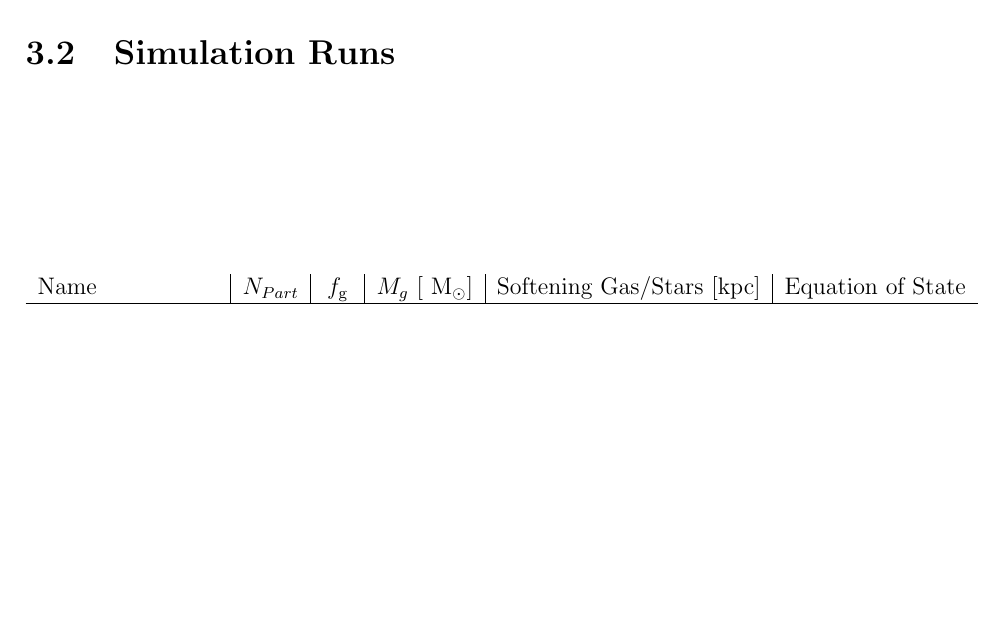
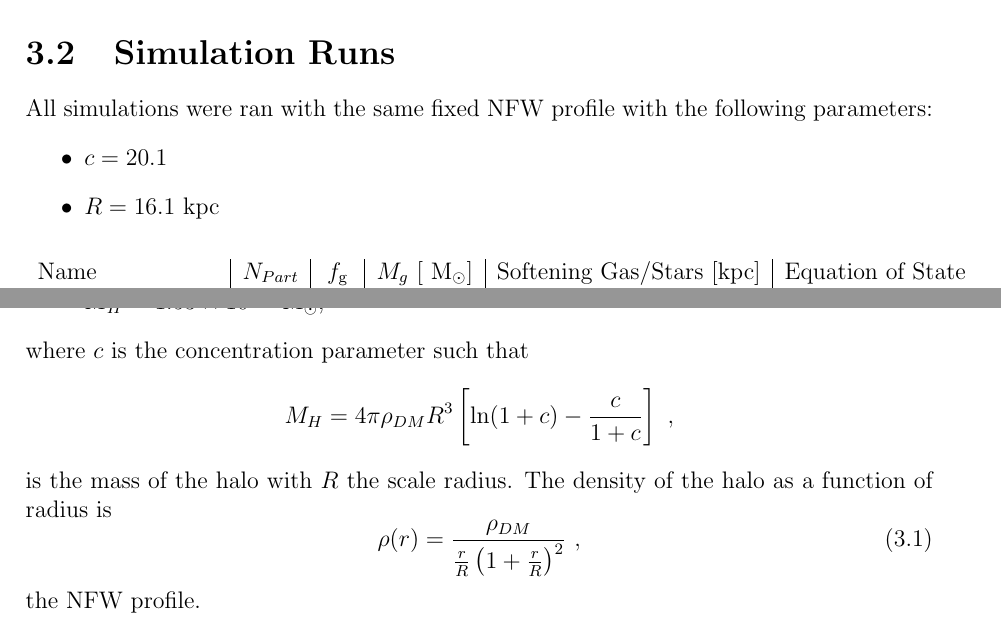
Before and after one commit to JBorrow/MPhysThesis, a LaTeX thesis (main.tex, which reads simulations/description.tex): part of page 10 of 19 before the commit and two parts of pages 10 and 11 of 20 after it, the two joined at a grey line, cut so that both start at the same text, the shorter picture padded with empty space. Compiled offline with pdfLaTeX.

Commit message:
added description of the NFW profile used in all of the runs

```diff
--- /dev/null
+++ b/simulations/description.tex
@@ -0,0 +1,17 @@
+All simulations were ran with the same fixed NFW profile with the following parameters:
+\begin{itemize}
+    \item $c = 20.1$
+    \item $R = 16.1$ kpc
+    \item $M_{H} = 1.53 \times 10^{12}$ $\msun$,
+\end{itemize}
+where $c$ is the concentration parameter such that
+$$
+    M_{H} = 4\pi \rho_{DM} R^3 \left[ \ln (1 + c) - \frac{c}{1+c} \right]~,
+$$
+is the mass of the halo with $R$ the scale radius.
+The density of the halo as a function of radius is
+\begin{equation}
+    \rho(r) = \frac{\rho_{DM}}{\frac{r}{R} \left( 1 + \frac{r}{R} \right)^2}~,
+    \label{eqn:nfw}
+\end{equation}
+the NFW profile.
```
Also changed, not shown: simulations.tex (+1 -0 lines).
